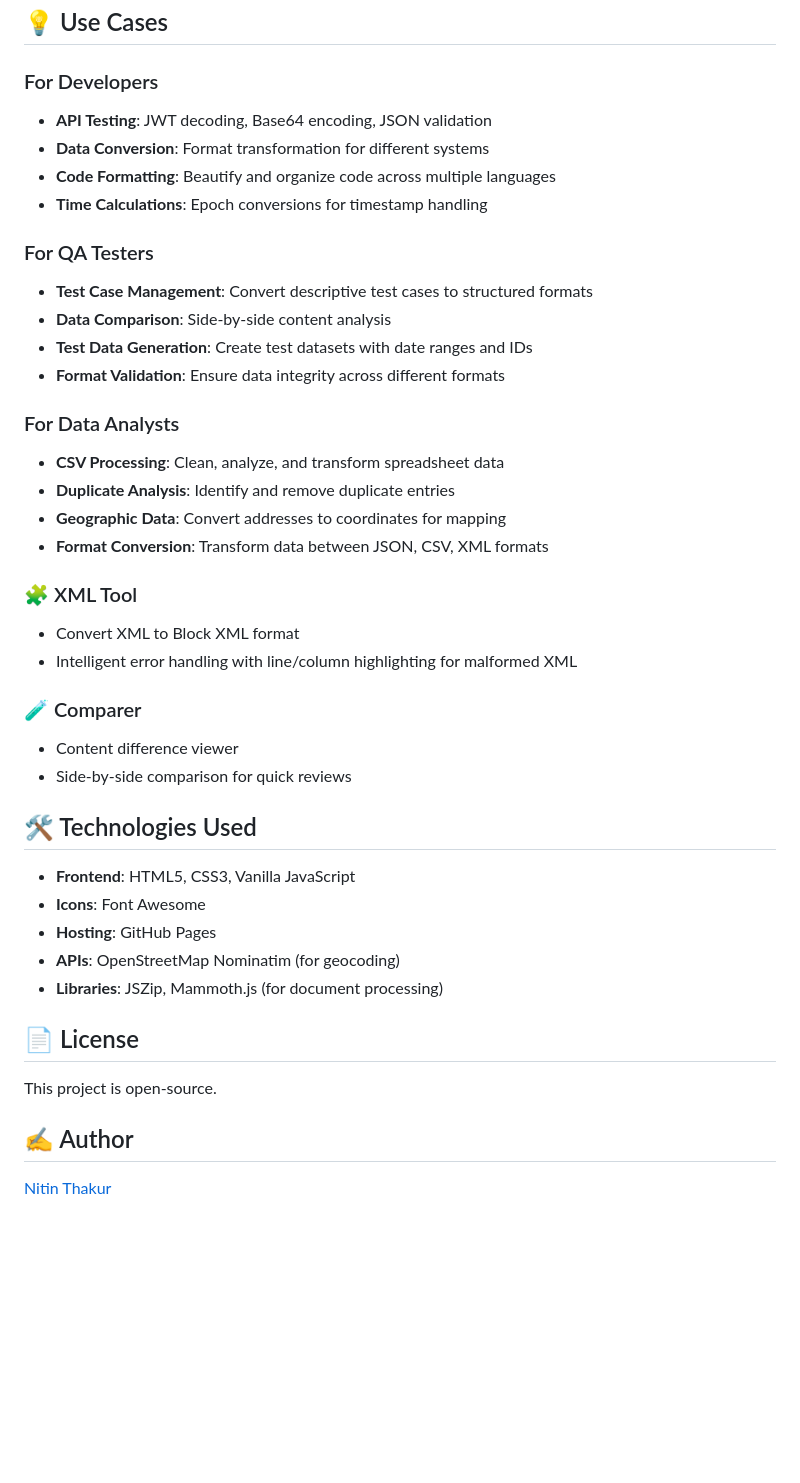
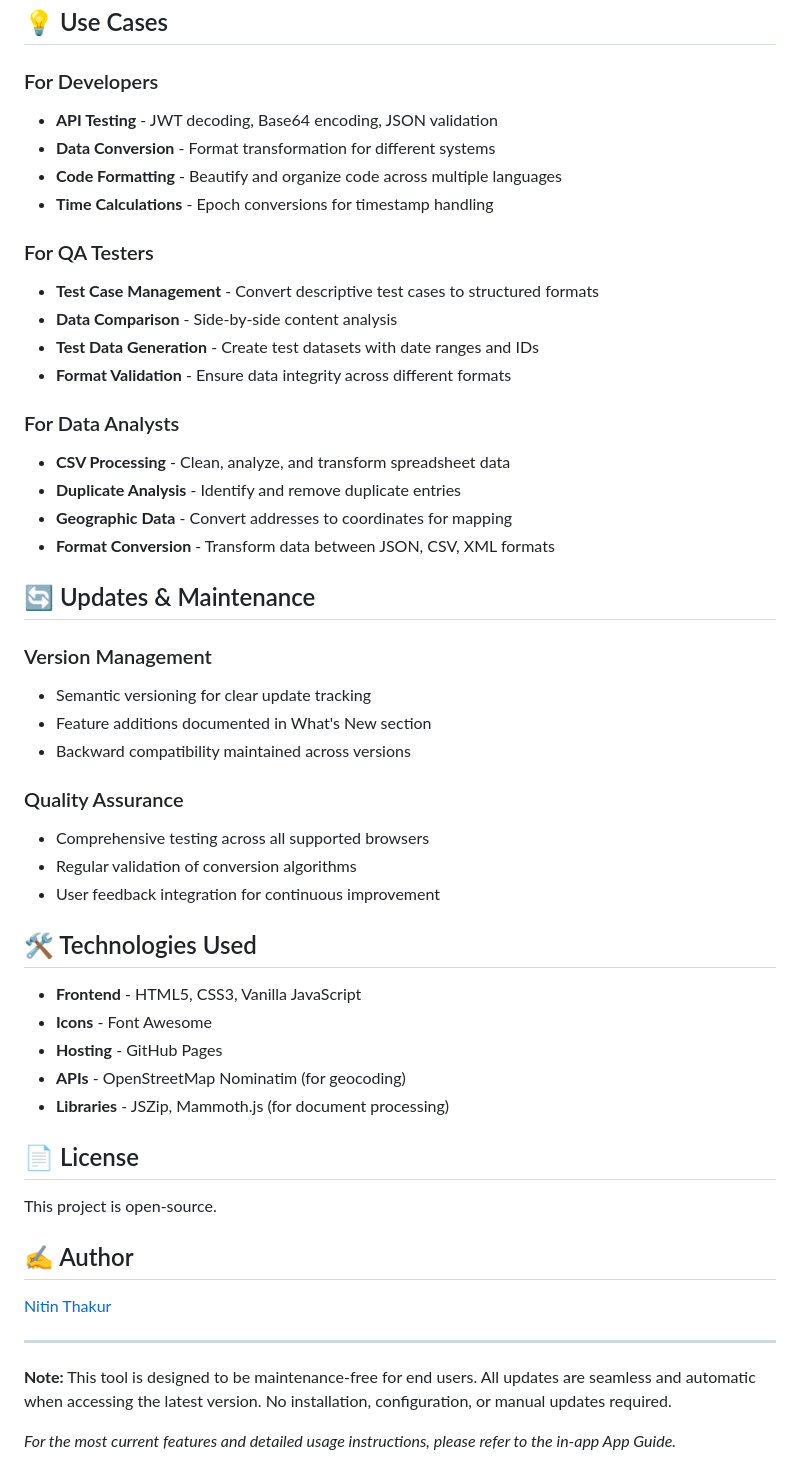
Before and after one commit to nit-tha/ConvertorApp, a Markdown page: README.md, the part around one of its changes. GitHub-like rendering; blank space fills up the shorter version.

```diff
--- a/README.md
+++ b/README.md
@@ -120,40 +183,50 @@ python -m http.server 8000
 ## 💡 Use Cases
 
 ### For Developers
-- **API Testing**: JWT decoding, Base64 encoding, JSON validation
-- **Data Conversion**: Format transformation for different systems
-- **Code Formatting**: Beautify and organize code across multiple languages
-- **Time Calculations**: Epoch conversions for timestamp handling
+- **API Testing** - JWT decoding, Base64 encoding, JSON validation
+- **Data Conversion** - Format transformation for different systems
+- **Code Formatting** - Beautify and organize code across multiple languages
+- **Time Calculations** - Epoch conversions for timestamp handling
 
 ### For QA Testers
-- **Test Case Management**: Convert descriptive test cases to structured formats
-- **Data Comparison**: Side-by-side content analysis
-- **Test Data Generation**: Create test datasets with date ranges and IDs
-- **Format Validation**: Ensure data integrity across different formats
+- **Test Case Management** - Convert descriptive test cases to structured formats
+- **Data Comparison** - Side-by-side content analysis
+- **Test Data Generation** - Create test datasets with date ranges and IDs
+- **Format Validation** - Ensure data integrity across different formats
 
 ### For Data Analysts
-- **CSV Processing**: Clean, analyze, and transform spreadsheet data
-- **Duplicate Analysis**: Identify and remove duplicate entries
-- **Geographic Data**: Convert addresses to coordinates for mapping
-- **Format Conversion**: Transform data between JSON, CSV, XML formats
+- **CSV Processing** - Clean, analyze, and transform spreadsheet data
+- **Duplicate Analysis** - Identify and remove duplicate entries
+- **Geographic Data** - Convert addresses to coordinates for mapping
+- **Format Conversion** - Transform data between JSON, CSV, XML formats
 
-### 🧩 XML Tool
-- Convert XML to Block XML format
-- Intelligent error handling with line/column highlighting for malformed XML
+## 🔄 Updates & Maintenance
 
-### 🧪 Comparer
-- Content difference viewer
-- Side-by-side comparison for quick reviews
+### Version Management
+- Semantic versioning for clear update tracking
+- Feature additions documented in What's New section
+- Backward compatibility maintained across versions
+
+### Quality Assurance
+- Comprehensive testing across all supported browsers
+- Regular validation of conversion algorithms
+- User feedback integration for continuous improvement
 
 ## 🛠️ Technologies Used
-- **Frontend**: HTML5, CSS3, Vanilla JavaScript
-- **Icons**: Font Awesome
-- **Hosting**: GitHub Pages
-- **APIs**: OpenStreetMap Nominatim (for geocoding)
-- **Libraries**: JSZip, Mammoth.js (for document processing)
+- **Frontend** - HTML5, CSS3, Vanilla JavaScript
+- **Icons** - Font Awesome
+- **Hosting** - GitHub Pages
+- **APIs** - OpenStreetMap Nominatim (for geocoding)
+- **Libraries** - JSZip, Mammoth.js (for document processing)
 
 ## 📄 License
 This project is open-source.
 
 ## ✍️ Author
 [Nitin Thakur](https://github.com/nit-tha)
+
+---
+
+**Note:** This tool is designed to be maintenance-free for end users. All updates are seamless and automatic when accessing the latest version. No installation, configuration, or manual updates required.
+
+*For the most current features and detailed usage instructions, please refer to the in-app App Guide.*
```
Also changed, not shown: other parts of README.md (+104 -41 lines).
